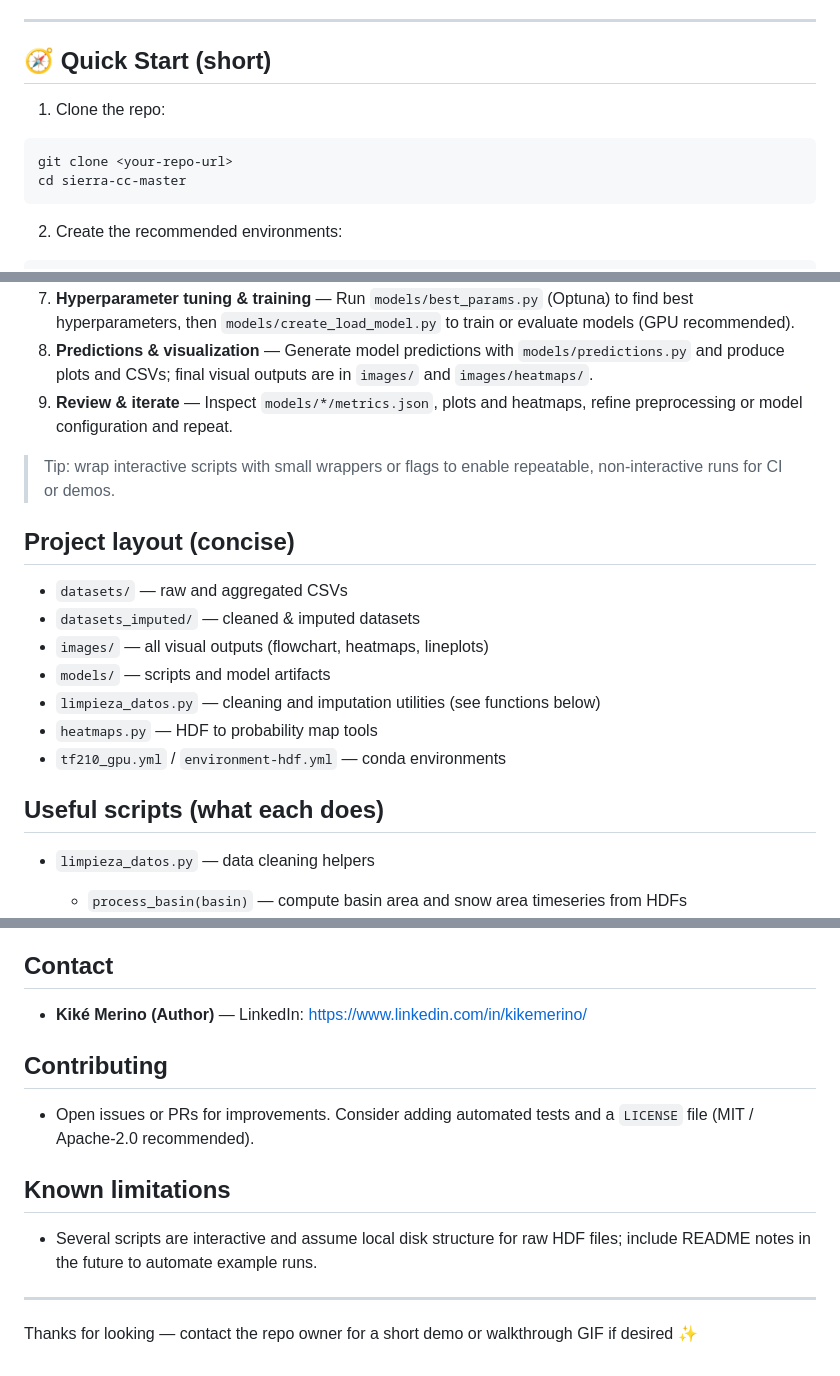
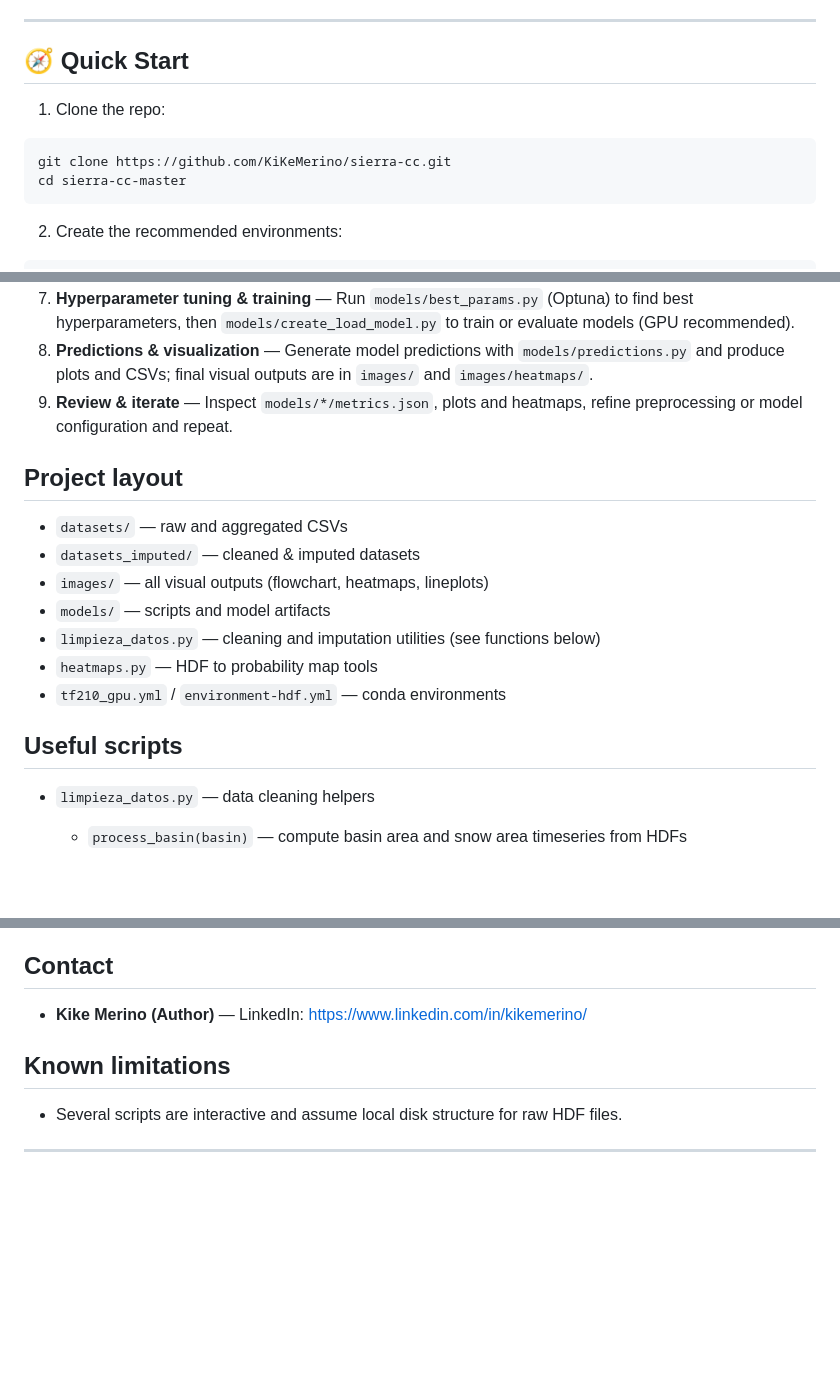
Before and after one commit to KiKeMerino/sierra-cc, a Markdown page: README.md, 3 parts joined by grey strips. GitHub-like rendering; blank space fills up the shorter version.

Commit message:
Revise README for clarity and updated instructions
Updated project description and quick start instructions in README.md. Revised project layout and useful scripts sections for clarity.

````diff
--- a/README.md
+++ b/README.md
@@ -17,12 +17,12 @@ Sierra is a research-grade toolkit to predict basin-scale snow-covered area and
 
 ---
 
-## 🧭 Quick Start (short)
+## 🧭 Quick Start
 
 1. Clone the repo:
 
 ```bash
-git clone <your-repo-url>
+git clone https://github.com/KiKeMerino/sierra-cc.git
 cd sierra-cc-master
 ```
 
@@ -89,10 +87,8 @@ A short, practical workflow that describes how raw HDFs become model-ready datas
 8. **Predictions & visualization** — Generate model predictions with `models/predictions.py` and produce plots and CSVs; final visual outputs are in `images/` and `images/heatmaps/`.
 9. **Review & iterate** — Inspect `models/*/metrics.json`, plots and heatmaps, refine preprocessing or model configuration and repeat.
 
-> Tip: wrap interactive scripts with small wrappers or flags to enable repeatable, non-interactive runs for CI or demos.
 
-
-## Project layout (concise)
+## Project layout
 
 - `datasets/` — raw and aggregated CSVs
 - `datasets_imputed/` — cleaned & imputed datasets
@@ -103,7 +99,7 @@ A short, practical workflow that describes how raw HDFs become model-ready datas
 - `tf210_gpu.yml` / `environment-hdf.yml` — conda environments
 
 
-## Useful scripts (what each does)
+## Useful scripts
 
 - `limpieza_datos.py` — data cleaning helpers
   - `process_basin(basin)` — compute basin area and snow area timeseries from HDFs
@@ -125,19 +121,11 @@ A short, practical workflow that describes how raw HDFs become model-ready datas
 
 ## Contact
 
-- **Kiké Merino (Author)** — LinkedIn: https://www.linkedin.com/in/kikemerino/
-
-
-## Contributing
-
-- Open issues or PRs for improvements. Consider adding automated tests and a `LICENSE` file (MIT / Apache-2.0 recommended).
+- **Kike Merino (Author)** — LinkedIn: https://www.linkedin.com/in/kikemerino/
 
 
 ## Known limitations
 
-- Several scripts are interactive and assume local disk structure for raw HDF files; include README notes in the future to automate example runs.
-
+- Several scripts are interactive and assume local disk structure for raw HDF files.
 
 ---
-
-Thanks for looking — contact the repo owner for a short demo or walkthrough GIF if desired ✨
````
Also changed, not shown: other parts of README.md (+1 -3 lines).
